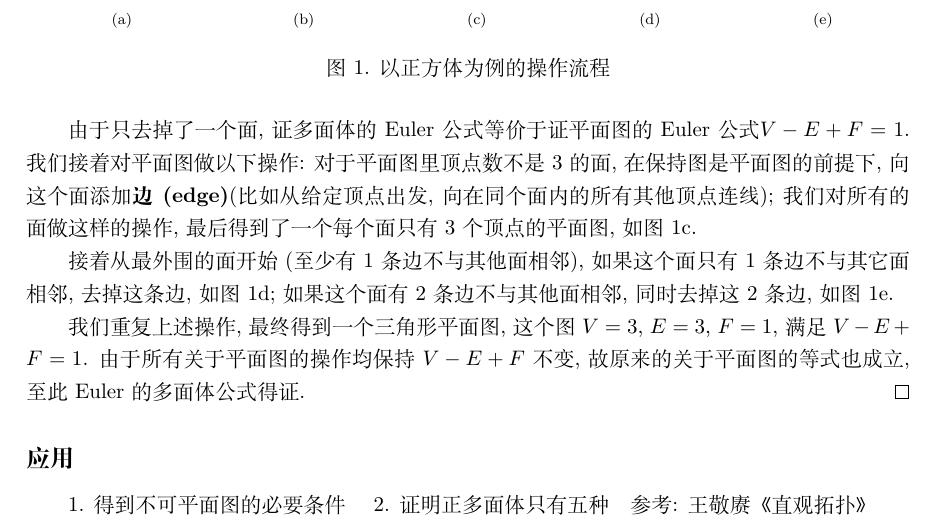
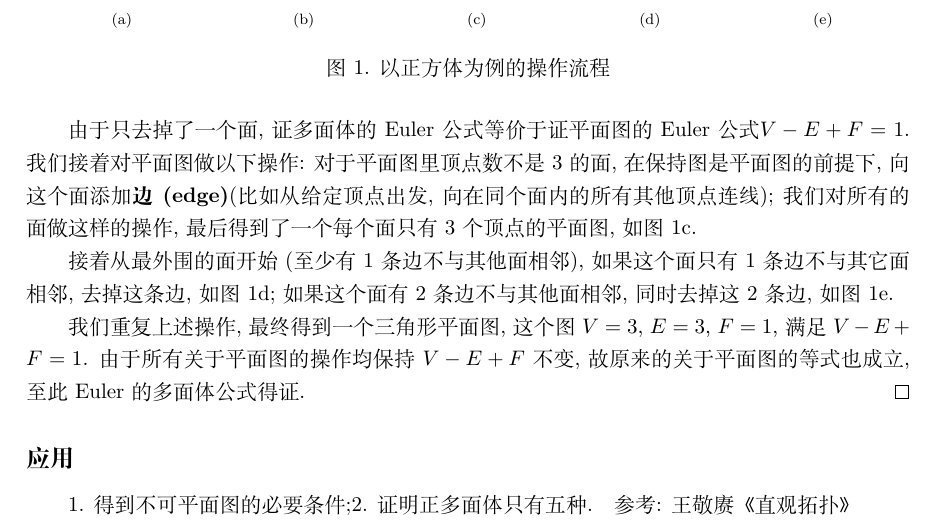
Before and after one commit to dirichy/template, a LaTeX document (template/subfile7.tex): part of the page, cut so that both start at the same text. Compiled offline with XeLaTeX.

Commit message:
Update subfile7.tex

```diff
--- a/template/subfile7.tex
+++ b/template/subfile7.tex
@@ -91,5 +91,5 @@
 \end{proof}
 
 \subsection{应用}
-1. 得到不可平面图的必要条件 \quad 2. 证明正多面体只有五种\quad 参考: 王敬赓《直观拓扑》
+1. 得到不可平面图的必要条件;2. 证明正多面体只有五种.\quad 参考: 王敬赓《直观拓扑》
 \end{document}
```
